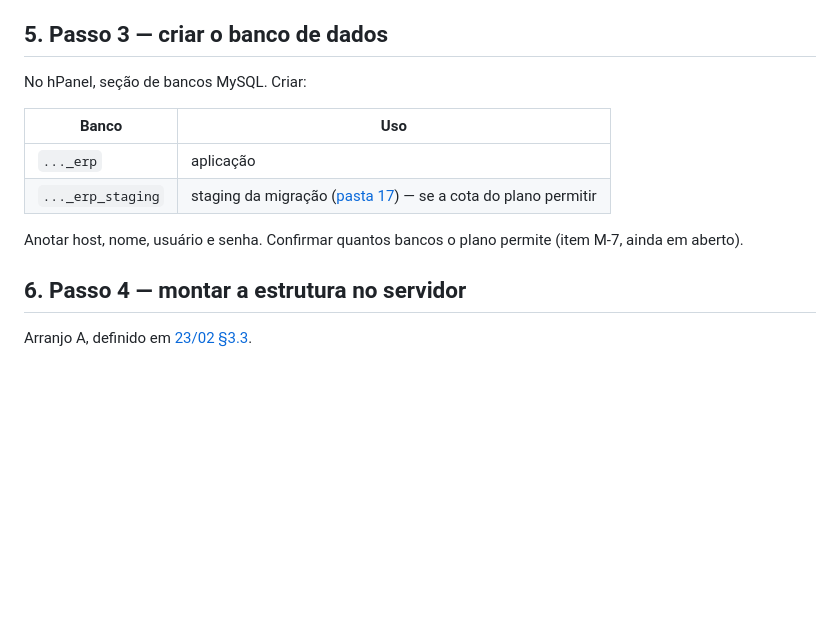
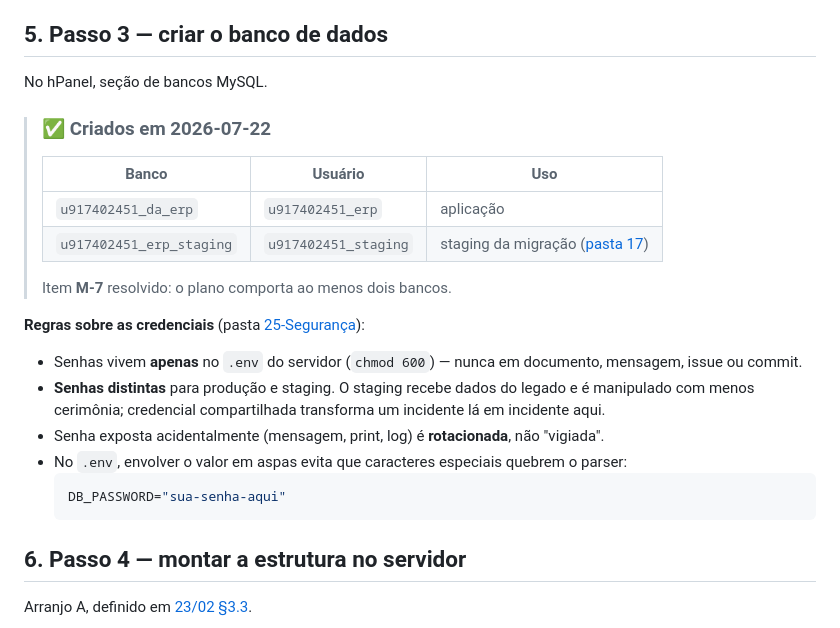
Before and after one commit to diegocarlesso/Gestao_Dona_Arteira, a Markdown page: docs/23-Deploy/03-instalacao-inicial.md, the part around the change. Rendered like a GitHub page; blank space fills up the shorter version.

Commit message:
docs: bancos criados (M-7 resolvido) e regras de credencial
Bancos de produção (u917402451_da_erp) e staging da migração
(u917402451_erp_staging) criados no hPanel. Item M-7 resolvido: o plano
comporta ao menos dois bancos.

Registradas as regras de credencial que o projeto segue:
- senhas vivem apenas no .env do servidor, em chmod 600; nunca em
  documento, mensagem, issue ou commit
- senhas DISTINTAS para produção e staging — o staging recebe dados do
  legado e é manipulado com menos cerimônia; credencial compartilhada
  transforma um incidente lá em incidente na produção
- senha exposta acidentalmente é rotacionada, não vigiada
- valor entre aspas no .env, para caracteres especiais não quebrarem o
  parser

Nenhuma credencial foi versionada.

Co-Authored-By: Claude Opus 4.8 <noreply@anthropic.com>

````diff
--- a/docs/23-Deploy/03-instalacao-inicial.md
+++ b/docs/23-Deploy/03-instalacao-inicial.md
@@ -60,14 +60,26 @@ git push -u origin gate-01/estrutura-inicial
 
 ## 5. Passo 3 — criar o banco de dados
 
-No hPanel, seção de bancos MySQL. Criar:
+No hPanel, seção de bancos MySQL.
 
-| Banco | Uso |
-|---|---|
-| `..._erp` | aplicação |
-| `..._erp_staging` | staging da migração ([pasta 17](../17-Migracao/README.md)) — se a cota do plano permitir |
+> ### ✅ Criados em 2026-07-22
+>
+> | Banco | Usuário | Uso |
+> |---|---|---|
+> | `u917402451_da_erp` | `u917402451_erp` | aplicação |
+> | `u917402451_erp_staging` | `u917402451_staging` | staging da migração ([pasta 17](../17-Migracao/README.md)) |
+>
+> Item **M-7** resolvido: o plano comporta ao menos dois bancos.
 
-Anotar host, nome, usuário e senha. Confirmar quantos bancos o plano permite (item M-7, ainda em aberto).
+**Regras sobre as credenciais** (pasta [25-Segurança](../25-Seguranca/README.md)):
+
+- Senhas vivem **apenas** no `.env` do servidor (`chmod 600`) — nunca em documento, mensagem, issue ou commit.
+- **Senhas distintas** para produção e staging. O staging recebe dados do legado e é manipulado com menos cerimônia; credencial compartilhada transforma um incidente lá em incidente aqui.
+- Senha exposta acidentalmente (mensagem, print, log) é **rotacionada**, não "vigiada".
+- No `.env`, envolver o valor em aspas evita que caracteres especiais quebrem o parser:
+  ```ini
+  DB_PASSWORD="sua-senha-aqui"
+  ```
 
 ## 6. Passo 4 — montar a estrutura no servidor
 
````
